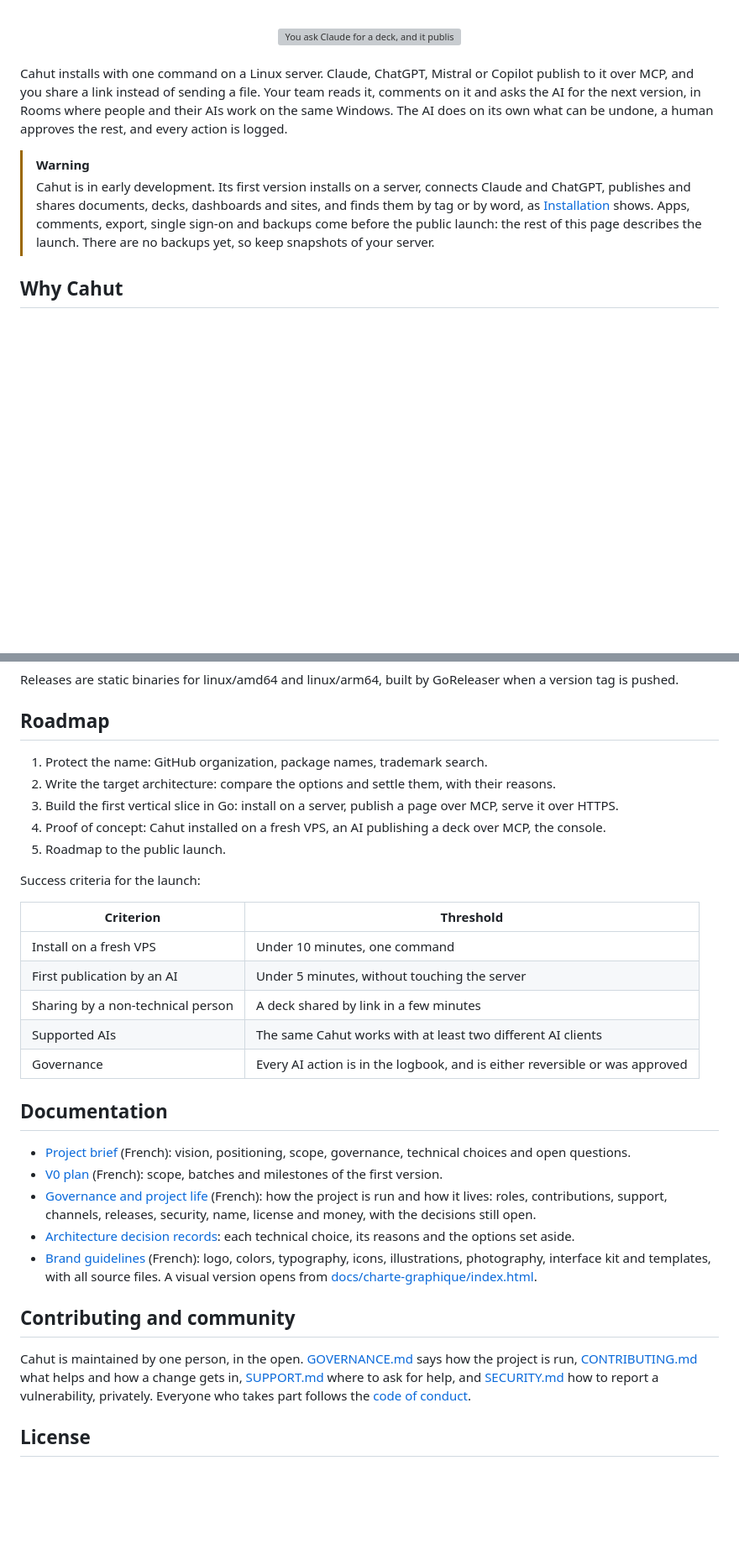
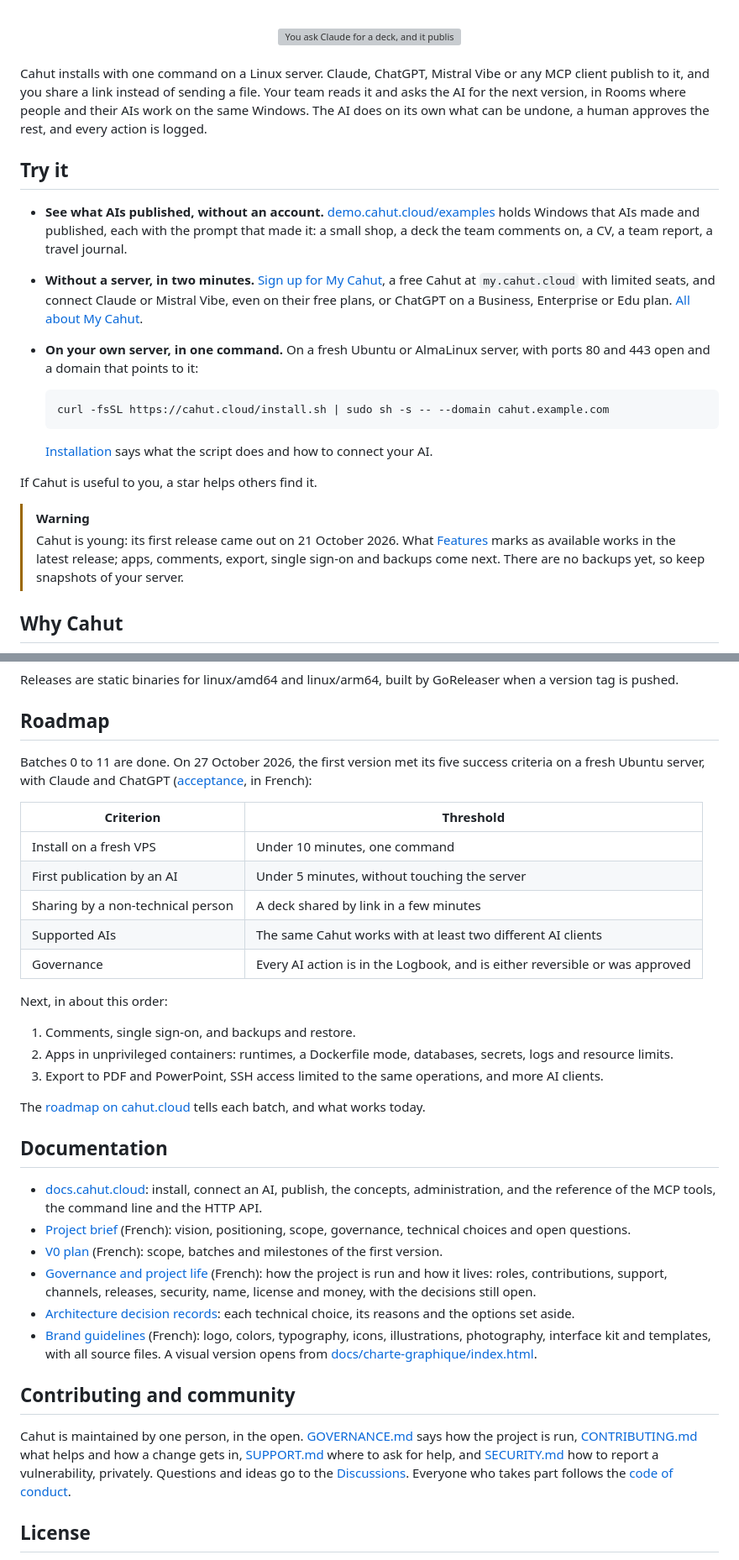
Before and after one commit to cahutcloud/cahut, a Markdown page: README.md, 2 parts joined by grey strips. Shown at 84% size. GitHub-like rendering; blank space fills up the shorter version; grey boxes are pictures that could not be loaded.

````diff
--- a/README.md
+++ b/README.md
@@ -28,10 +28,24 @@ on your own server, where your team works on them, whichever AI made them.
 
 <br>
 
-Cahut installs with one command on a Linux server. Claude, ChatGPT, Mistral or Copilot publish to it over MCP, and you share a link instead of sending a file. Your team reads it, comments on it and asks the AI for the next version, in Rooms where people and their AIs work on the same Windows. The AI does on its own what can be undone, a human approves the rest, and every action is logged.
+Cahut installs with one command on a Linux server. Claude, ChatGPT, Mistral Vibe or any MCP client publish to it, and you share a link instead of sending a file. Your team reads it and asks the AI for the next version, in Rooms where people and their AIs work on the same Windows. The AI does on its own what can be undone, a human approves the rest, and every action is logged.
+
+## Try it
+
+- **See what AIs published, without an account.** [demo.cahut.cloud/examples](https://demo.cahut.cloud/examples/) holds Windows that AIs made and published, each with the prompt that made it: a small shop, a deck the team comments on, a CV, a team report, a travel journal.
+- **Without a server, in two minutes.** [Sign up for My Cahut](https://account.cahut.cloud/en/signup), a free Cahut at `my.cahut.cloud` with limited seats, and connect Claude or Mistral Vibe, even on their free plans, or ChatGPT on a Business, Enterprise or Edu plan. [All about My Cahut](https://docs.cahut.cloud/start/my-cahut/).
+- **On your own server, in one command.** On a fresh Ubuntu or AlmaLinux server, with ports 80 and 443 open and a domain that points to it:
+
+  ```bash
+  curl -fsSL https://cahut.cloud/install.sh | sudo sh -s -- --domain cahut.example.com
+  ```
+
+  [Installation](#installation) says what the script does and how to connect your AI.
+
+If Cahut is useful to you, a star helps others find it.
 
 > [!WARNING]
-> Cahut is in early development. Its first version installs on a server, connects Claude and ChatGPT, publishes and shares documents, decks, dashboards and sites, and finds them by tag or by word, as [Installation](#installation) shows. Apps, comments, export, single sign-on and backups come before the public launch: the rest of this page describes the launch. There are no backups yet, so keep snapshots of your server.
+> Cahut is young: its first release came out on 21 October 2026. What [Features](#features) marks as available works in the latest release; apps, comments, export, single sign-on and backups come next. There are no backups yet, so keep snapshots of your server.
 
 ## Why Cahut
 
@@ -233,13 +292,7 @@ Releases are static binaries for linux/amd64 and linux/arm64, built by GoRelease
 
 ## Roadmap
 
-1. Protect the name: GitHub organization, package names, trademark search.
-2. Write the target architecture: compare the options and settle them, with their reasons.
-3. Build the first vertical slice in Go: install on a server, publish a page over MCP, serve it over HTTPS.
-4. Proof of concept: Cahut installed on a fresh VPS, an AI publishing a deck over MCP, the console.
-5. Roadmap to the public launch.
-
-Success criteria for the launch:
+Batches 0 to 11 are done. On 27 October 2026, the first version met its five success criteria on a fresh Ubuntu server, with Claude and ChatGPT ([acceptance](docs/recette-v0.md), in French):
 
 | Criterion | Threshold |
 | --- | --- |
@@ -247,10 +300,19 @@ Success criteria for the launch:
 | First publication by an AI | Under 5 minutes, without touching the server |
 | Sharing by a non-technical person | A deck shared by link in a few minutes |
 | Supported AIs | The same Cahut works with at least two different AI clients |
-| Governance | Every AI action is in the logbook, and is either reversible or was approved |
+| Governance | Every AI action is in the Logbook, and is either reversible or was approved |
+
+Next, in about this order:
+
+1. Comments, single sign-on, and backups and restore.
+2. Apps in unprivileged containers: runtimes, a Dockerfile mode, databases, secrets, logs and resource limits.
+3. Export to PDF and PowerPoint, SSH access limited to the same operations, and more AI clients.
+
+The [roadmap on cahut.cloud](https://cahut.cloud/project/roadmap/) tells each batch, and what works today.
 
 ## Documentation
 
+- [docs.cahut.cloud](https://docs.cahut.cloud): install, connect an AI, publish, the concepts, administration, and the reference of the MCP tools, the command line and the HTTP API.
 - [Project brief](docs/brief-projet.md) (French): vision, positioning, scope, governance, technical choices and open questions.
 - [V0 plan](docs/plan-v0.md) (French): scope, batches and milestones of the first version.
 - [Governance and project life](docs/gouvernance.md) (French): how the project is run and how it lives: roles, contributions, support, channels, releases, security, name, license and money, with the decisions still open.
@@ -259,7 +321,7 @@ Success criteria for the launch:
 
 ## Contributing and community
 
-Cahut is maintained by one person, in the open. [GOVERNANCE.md](GOVERNANCE.md) says how the project is run, [CONTRIBUTING.md](CONTRIBUTING.md) what helps and how a change gets in, [SUPPORT.md](SUPPORT.md) where to ask for help, and [SECURITY.md](SECURITY.md) how to report a vulnerability, privately. Everyone who takes part follows the [code of conduct](CODE_OF_CONDUCT.md).
+Cahut is maintained by one person, in the open. [GOVERNANCE.md](GOVERNANCE.md) says how the project is run, [CONTRIBUTING.md](CONTRIBUTING.md) what helps and how a change gets in, [SUPPORT.md](SUPPORT.md) where to ask for help, and [SECURITY.md](SECURITY.md) how to report a vulnerability, privately. Questions and ideas go to the [Discussions](https://github.com/cahutcloud/cahut/discussions). Everyone who takes part follows the [code of conduct](CODE_OF_CONDUCT.md).
 
 ## License
 
````
Also changed, not shown: other parts of README.md (+75 -30 lines).
